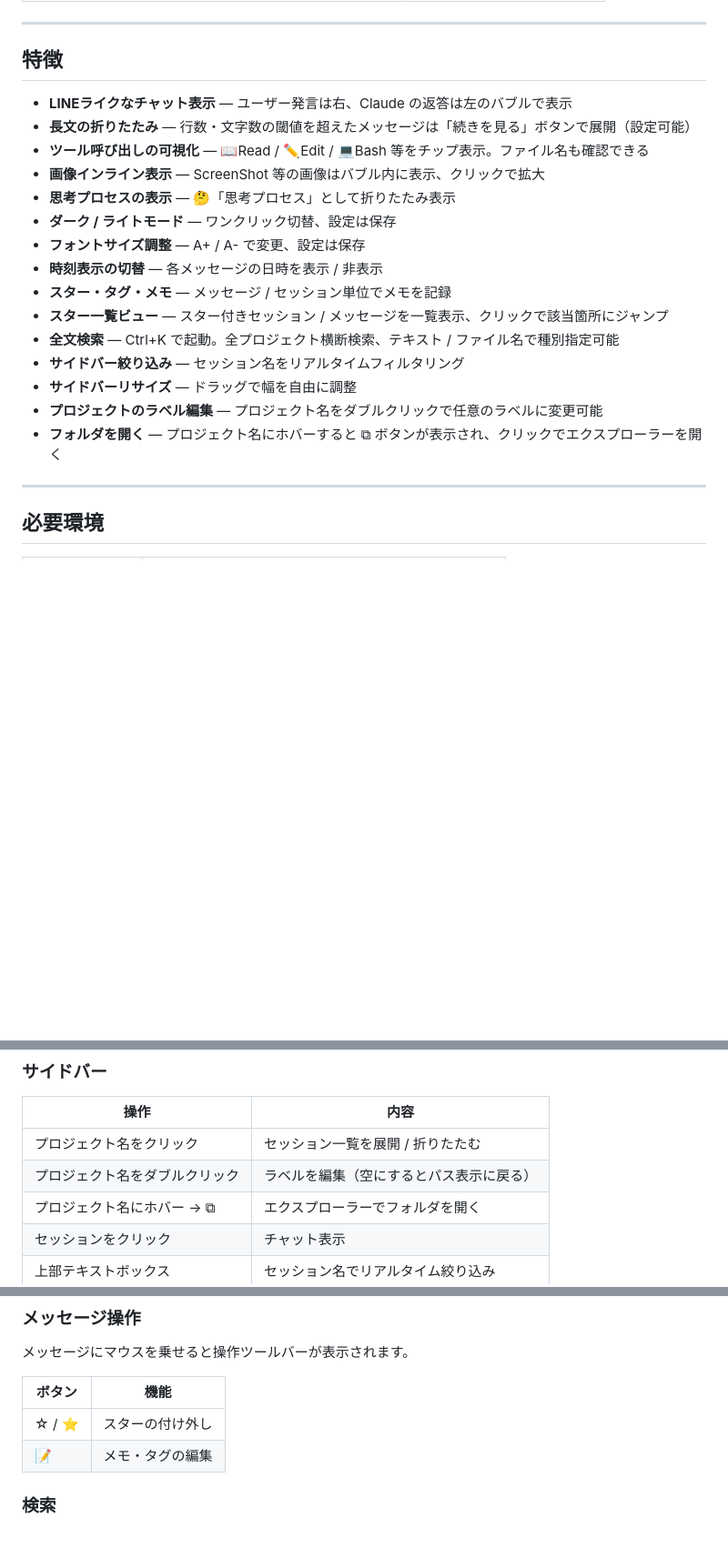
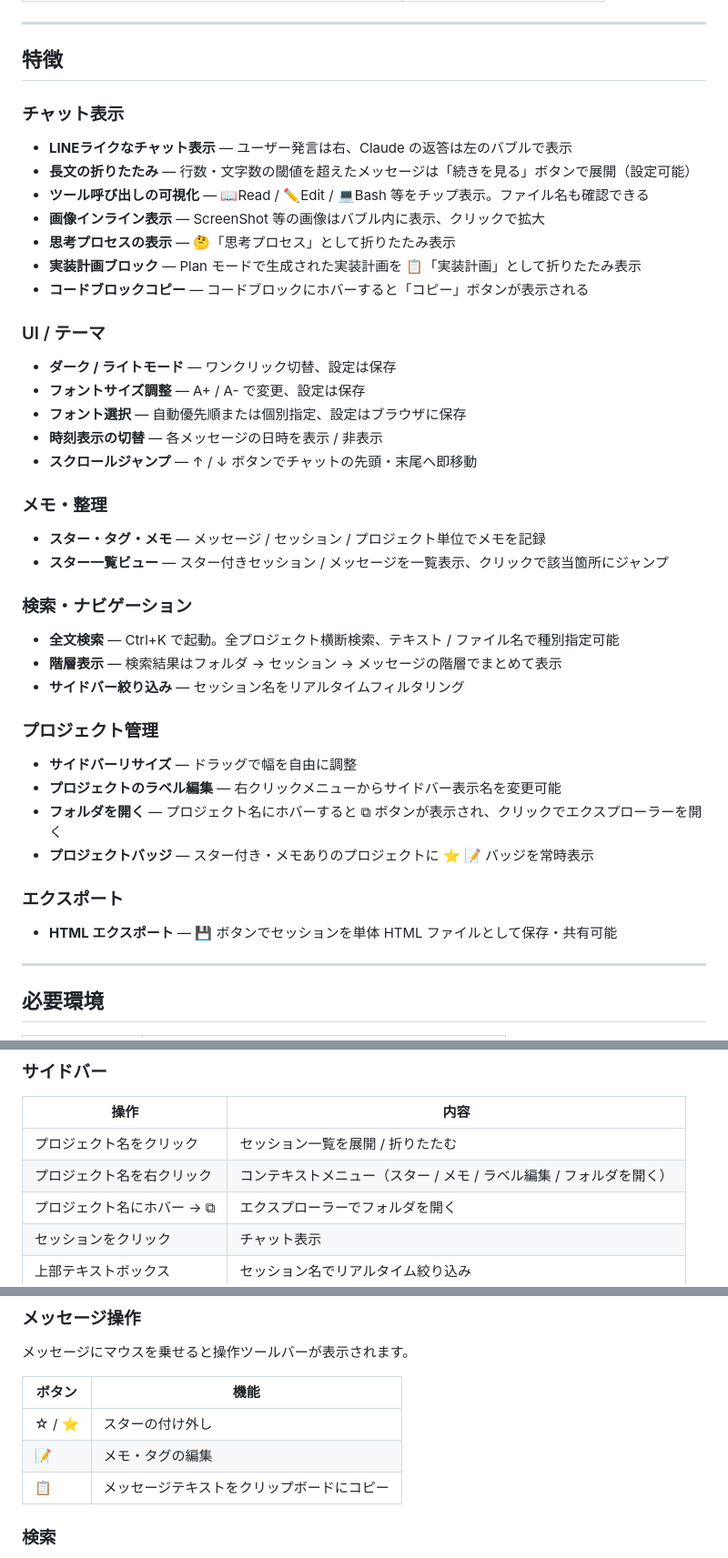
Before and after one commit to lancard-aikawa/ClaudeHistoryViewer, a Markdown page: README.md, 3 parts joined by grey strips. Shown at 91% size. GitHub-like rendering; blank space fills up the shorter version.

Commit message:
README：特徴セクションをカテゴリ別に階層化・未記載機能を追加
- チャット表示 / UI・テーマ / メモ・整理 / 検索・ナビゲーション /
  プロジェクト管理 / エクスポート の6カテゴリに整理
- 未記載だった機能を追加：実装計画ブロック、コードブロックコピー、
  フォント選択、スクロールジャンプ、検索階層表示、プロジェクトバッジ、
  HTMLエクスポート、メッセージテキストコピー
- 操作ガイドのサイドバー表を更新（ダブルクリック→右クリックメニューに修正）
- メッセージ操作表に 📋 コピーボタンを追記

Co-Authored-By: Claude Sonnet 4.6 <noreply@anthropic.com>

```diff
--- a/README.md
+++ b/README.md
@@ -18,21 +18,45 @@ Claude Code のセッション履歴を LINE のようなチャット形式で
 
 ## 特徴
 
+### チャット表示
+
 - **LINEライクなチャット表示** — ユーザー発言は右、Claude の返答は左のバブルで表示
 - **長文の折りたたみ** — 行数・文字数の閾値を超えたメッセージは「続きを見る」ボタンで展開（設定可能）
 - **ツール呼び出しの可視化** — 📖Read / ✏️Edit / 💻Bash 等をチップ表示。ファイル名も確認できる
 - **画像インライン表示** — ScreenShot 等の画像はバブル内に表示、クリックで拡大
 - **思考プロセスの表示** — 🤔「思考プロセス」として折りたたみ表示
+- **実装計画ブロック** — Plan モードで生成された実装計画を 📋「実装計画」として折りたたみ表示
+- **コードブロックコピー** — コードブロックにホバーすると「コピー」ボタンが表示される
+
+### UI / テーマ
+
 - **ダーク / ライトモード** — ワンクリック切替、設定は保存
 - **フォントサイズ調整** — A+ / A- で変更、設定は保存
+- **フォント選択** — 自動優先順または個別指定、設定はブラウザに保存
 - **時刻表示の切替** — 各メッセージの日時を表示 / 非表示
-- **スター・タグ・メモ** — メッセージ / セッション単位でメモを記録
+- **スクロールジャンプ** — ↑ / ↓ ボタンでチャットの先頭・末尾へ即移動
+
+### メモ・整理
+
+- **スター・タグ・メモ** — メッセージ / セッション / プロジェクト単位でメモを記録
 - **スター一覧ビュー** — スター付きセッション / メッセージを一覧表示、クリックで該当箇所にジャンプ
+
+### 検索・ナビゲーション
+
 - **全文検索** — Ctrl+K で起動。全プロジェクト横断検索、テキスト / ファイル名で種別指定可能
+- **階層表示** — 検索結果はフォルダ → セッション → メッセージの階層でまとめて表示
 - **サイドバー絞り込み** — セッション名をリアルタイムフィルタリング
+
+### プロジェクト管理
+
 - **サイドバーリサイズ** — ドラッグで幅を自由に調整
-- **プロジェクトのラベル編集** — プロジェクト名をダブルクリックで任意のラベルに変更可能
+- **プロジェクトのラベル編集** — 右クリックメニューからサイドバー表示名を変更可能
 - **フォルダを開く** — プロジェクト名にホバーすると ⧉ ボタンが表示され、クリックでエクスプローラーを開く
+- **プロジェクトバッジ** — スター付き・メモありのプロジェクトに ⭐ 📝 バッジを常時表示
+
+### エクスポート
+
+- **HTML エクスポート** — 💾 ボタンでセッションを単体 HTML ファイルとして保存・共有可能
 
 ---
 
@@ -114,7 +138,7 @@ python claude_chat_viewer.py --no-browser
 | 操作 | 内容 |
 |---|---|
 | プロジェクト名をクリック | セッション一覧を展開 / 折りたたむ |
-| プロジェクト名をダブルクリック | ラベルを編集（空にするとパス表示に戻る） |
+| プロジェクト名を右クリック | コンテキストメニュー（スター / メモ / ラベル編集 / フォルダを開く） |
 | プロジェクト名にホバー → ⧉ | エクスプローラーでフォルダを開く |
 | セッションをクリック | チャット表示 |
 | 上部テキストボックス | セッション名でリアルタイム絞り込み |
@@ -143,6 +167,7 @@ python claude_chat_viewer.py --no-browser
 |---|---|
 | ☆ / ⭐ | スターの付け外し |
 | 📝 | メモ・タグの編集 |
+| 📋 | メッセージテキストをクリップボードにコピー |
 
 ### 検索
 
```
